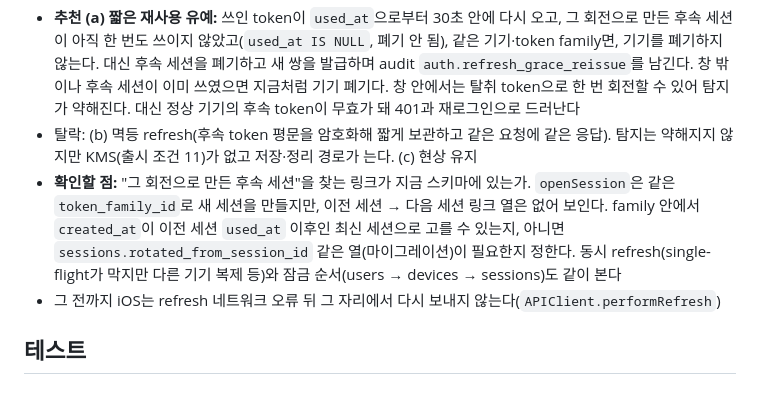
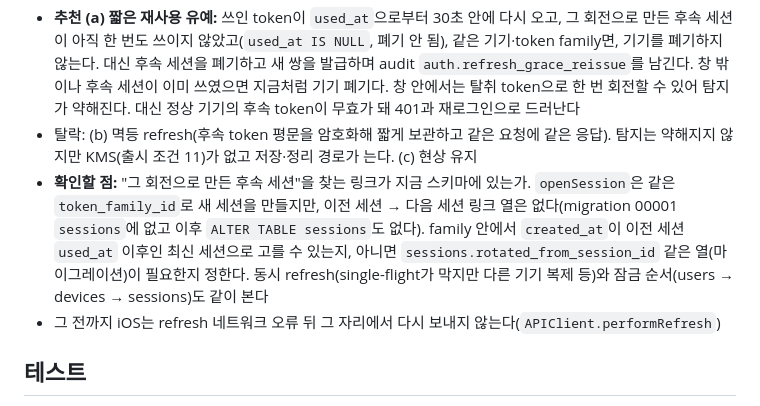
Before and after one commit to hongsh26/plan_app, a Markdown page: docs/rec/2026-10-29_1254_ios_foundation.md, the part around the change. Drawn GitHub-style.

Commit message:
refresh 유예 검토의 세션 링크 확인 결과를 적는다
Co-Authored-By: Claude Opus 5.5 <noreply@anthropic.com>

```diff
--- a/docs/rec/2026-10-29_1254_ios_foundation.md
+++ b/docs/rec/2026-10-29_1254_ios_foundation.md
@@ -53,7 +53,7 @@
 
 - **추천 (a) 짧은 재사용 유예:** 쓰인 token이 `used_at`으로부터 30초 안에 다시 오고, 그 회전으로 만든 후속 세션이 아직 한 번도 쓰이지 않았고(`used_at IS NULL`, 폐기 안 됨), 같은 기기·token family면, 기기를 폐기하지 않는다. 대신 후속 세션을 폐기하고 새 쌍을 발급하며 audit `auth.refresh_grace_reissue`를 남긴다. 창 밖이나 후속 세션이 이미 쓰였으면 지금처럼 기기 폐기다. 창 안에서는 탈취 token으로 한 번 회전할 수 있어 탐지가 약해진다. 대신 정상 기기의 후속 token이 무효가 돼 401과 재로그인으로 드러난다
 - 탈락: (b) 멱등 refresh(후속 token 평문을 암호화해 짧게 보관하고 같은 요청에 같은 응답). 탐지는 약해지지 않지만 KMS(출시 조건 11)가 없고 저장·정리 경로가 는다. (c) 현상 유지
-- **확인할 점:** "그 회전으로 만든 후속 세션"을 찾는 링크가 지금 스키마에 있는가. `openSession`은 같은 `token_family_id`로 새 세션을 만들지만, 이전 세션 → 다음 세션 링크 열은 없어 보인다. family 안에서 `created_at`이 이전 세션 `used_at` 이후인 최신 세션으로 고를 수 있는지, 아니면 `sessions.rotated_from_session_id` 같은 열(마이그레이션)이 필요한지 정한다. 동시 refresh(single-flight가 막지만 다른 기기 복제 등)와 잠금 순서(users → devices → sessions)도 같이 본다
+- **확인할 점:** "그 회전으로 만든 후속 세션"을 찾는 링크가 지금 스키마에 있는가. `openSession`은 같은 `token_family_id`로 새 세션을 만들지만, 이전 세션 → 다음 세션 링크 열은 없다(migration 00001 `sessions`에 없고 이후 `ALTER TABLE sessions`도 없다). family 안에서 `created_at`이 이전 세션 `used_at` 이후인 최신 세션으로 고를 수 있는지, 아니면 `sessions.rotated_from_session_id` 같은 열(마이그레이션)이 필요한지 정한다. 동시 refresh(single-flight가 막지만 다른 기기 복제 등)와 잠금 순서(users → devices → sessions)도 같이 본다
 - 그 전까지 iOS는 refresh 네트워크 오류 뒤 그 자리에서 다시 보내지 않는다(`APIClient.performRefresh`)
 
 ## 테스트
```
